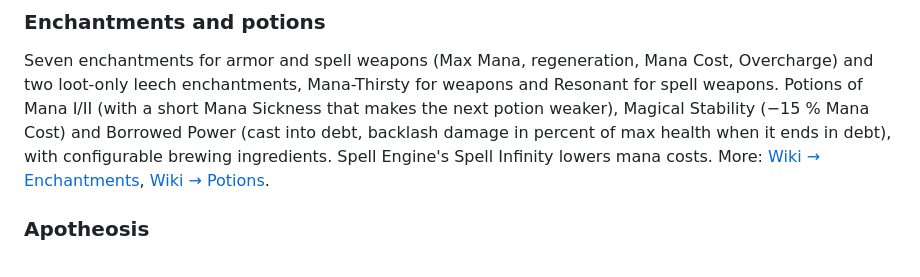
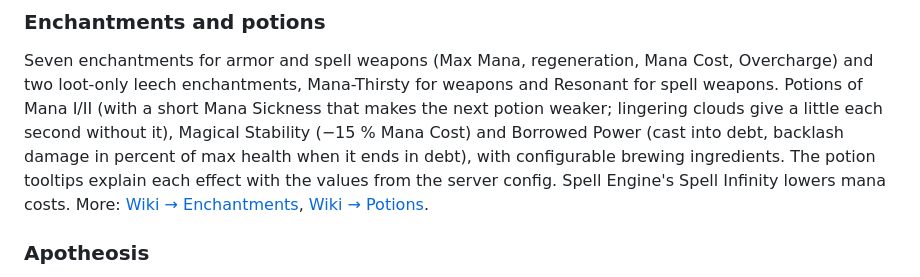
Before and after one commit to Drehverschluss/RunelessRPG, a Markdown page: README.md, the part around the change. Rendered like a GitHub page.

Commit message:
0.2.1: potion tooltips, effect descriptions, lingering mana potion without Mana Sickness

```diff
--- a/README.md
+++ b/README.md
@@ -101,8 +101,9 @@ automatic fitting, a red flash when mana is missing and a hover tooltip. More:
 
 Seven enchantments for armor and spell weapons (Max Mana, regeneration, Mana Cost, Overcharge) and two loot-only leech
 enchantments, Mana-Thirsty for weapons and Resonant for spell weapons. Potions of Mana I/II (with a short Mana Sickness
-that makes the next potion weaker), Magical Stability (−15 % Mana Cost) and Borrowed Power (cast into debt, backlash
-damage in percent of max health when it ends in debt), with configurable brewing ingredients. Spell Engine's Spell Infinity lowers mana costs. More:
+that makes the next potion weaker; lingering clouds give a little each second without it), Magical Stability (−15 % Mana Cost) and Borrowed Power (cast into debt, backlash
+damage in percent of max health when it ends in debt), with configurable brewing ingredients. The potion tooltips
+explain each effect with the values from the server config. Spell Engine's Spell Infinity lowers mana costs. More:
 [Wiki → Enchantments](https://github.com/Drehverschluss/RunelessRPG/wiki/Enchantments),
 [Wiki → Potions](https://github.com/Drehverschluss/RunelessRPG/wiki/Potions).
 
```
Also changed, not shown: CHANGELOG.md (+32 -0 lines), docs/images/tooltip-potion-borrowed-power.png (added), docs/images/tooltip-potion-mana.png, 10 other files.
